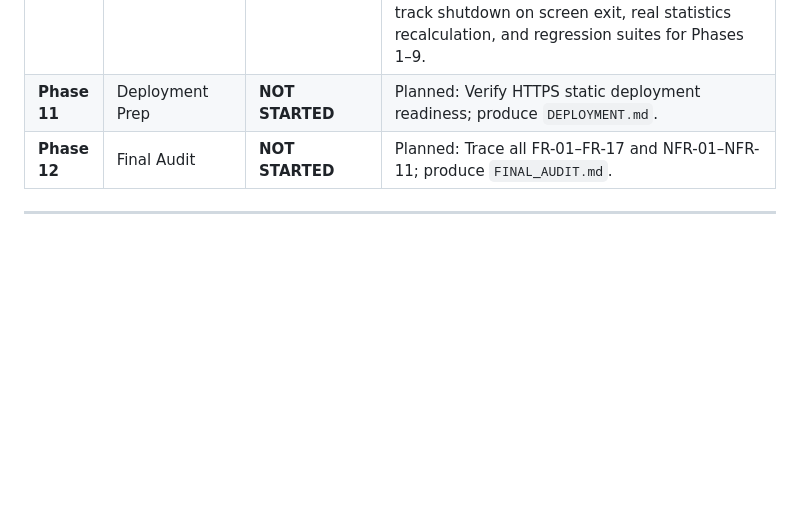
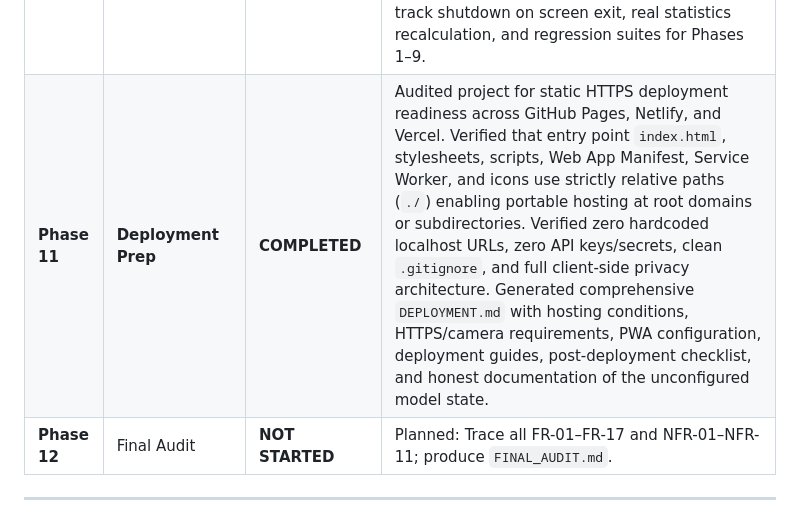
Before and after one commit to injmam089/smart-waste-classifier, a Markdown page: PROJECT_AUDIT.md, the part around the change. GitHub-like rendering; blank space fills up the shorter version.

Commit message:
docs(phase11): prepare static HTTPS deployment specifications and DEPLOYMENT.md

```diff
--- a/PROJECT_AUDIT.md
+++ b/PROJECT_AUDIT.md
@@ -162,7 +162,7 @@ Based on the Master Plan specifications (FR-01 through FR-17 and NFR-01 through
 | **Phase 8** | **PWA Integration** | **COMPLETED** | Web App Manifest (`manifest.json`), Service Worker (`service-worker.js`), app icons (`assets/icons/favicon.svg`, `icon.svg`, `icon-192.png`, `icon-512.png`, `icon-192-maskable.png`, `icon-512-maskable.png`), and HTML meta linkages implemented. Cache-first strategy for 17 static shell assets, offline fallback to `index.html`, cache versioning (`smart-waste-v1`), old cache cleanup on activate, and graceful registration in `app.js`. Zero private data or camera frames cached. Automated test suite verified. |
 | **Phase 9** | **UX Polish & Accessibility** | **COMPLETED** | Full WCAG 2.1 AA audit & responsive optimization implemented across all screen sizes (360px, 390px, 430px, 768px, 1024px, 1366px). Prevented horizontal scroll (`overflow-x: hidden`, `max-width: 100vw`). Enforced touch minimums ($\ge 44\text{px} / 48\text{px}$) across all bottom nav tabs and Back buttons. Implemented mobile safe-area insets (`env(safe-area-inset-bottom)`). Added `touch-action: manipulation` for rapid tap response. Added `prefers-reduced-motion` media query. Added dynamic `aria-live` screen-reader announcements in `#screen-announcer` for confident, uncertain, and error classification outcomes. Added Escape key dismissal and Tab focus-trap cycling to Clear History modal (`#modal-clear-history`). Automated test suite verified. |
 | **Phase 10** | **Testing** | **COMPLETED** | Executed complete Master Plan testing suite covering Test Groups A through J (50 automated tests passed with 100% success). Generated comprehensive `TEST_REPORT.md` documenting test environment, test cases, expected vs actual results, PASS/FAIL status, resolved bugs, and honest technical distinction: automated classifier pipeline testing is COMPLETED while real-world model validation remains PENDING MODEL CONFIGURATION (since no trained model files exist yet in `/model/`). Verified 75.0% confident vs 74.9% uncertain boundary, LocalStorage image stripping (FR-12), exclusion of uncertain scans from history (FR-09), camera track shutdown on screen exit, real statistics recalculation, and regression suites for Phases 1–9. |
-| **Phase 11** | Deployment Prep | **NOT STARTED** | Planned: Verify HTTPS static deployment readiness; produce `DEPLOYMENT.md`. |
+| **Phase 11** | **Deployment Prep** | **COMPLETED** | Audited project for static HTTPS deployment readiness across GitHub Pages, Netlify, and Vercel. Verified that entry point `index.html`, stylesheets, scripts, Web App Manifest, Service Worker, and icons use strictly relative paths (`./`) enabling portable hosting at root domains or subdirectories. Verified zero hardcoded localhost URLs, zero API keys/secrets, clean `.gitignore`, and full client-side privacy architecture. Generated comprehensive `DEPLOYMENT.md` with hosting conditions, HTTPS/camera requirements, PWA configuration, deployment guides, post-deployment checklist, and honest documentation of the unconfigured model state. |
 | **Phase 12** | Final Audit | **NOT STARTED** | Planned: Trace all FR-01–FR-17 and NFR-01–NFR-11; produce `FINAL_AUDIT.md`. |
 
 ---
```
Also changed, not shown: DEPLOYMENT.md (added, +250 -0 lines).
